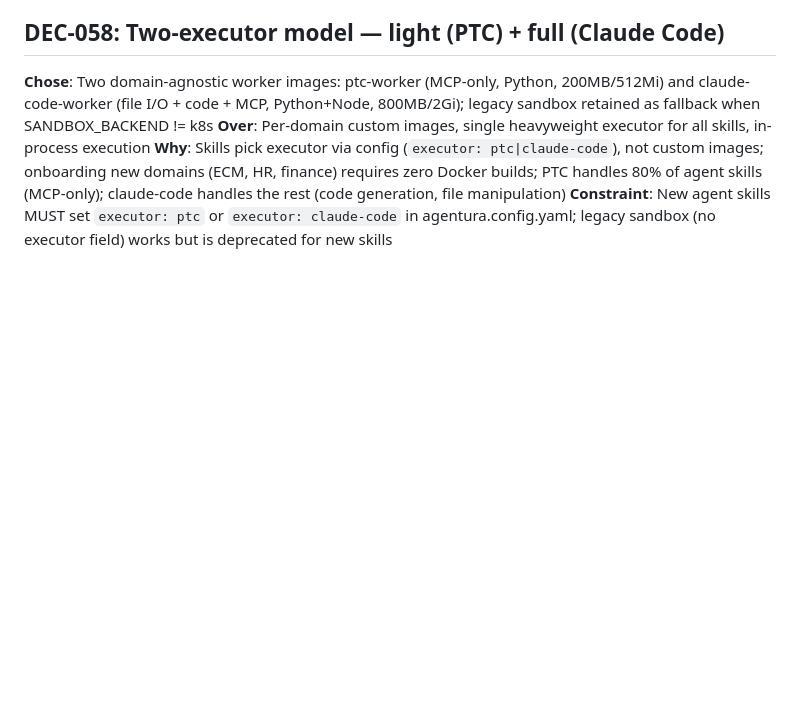
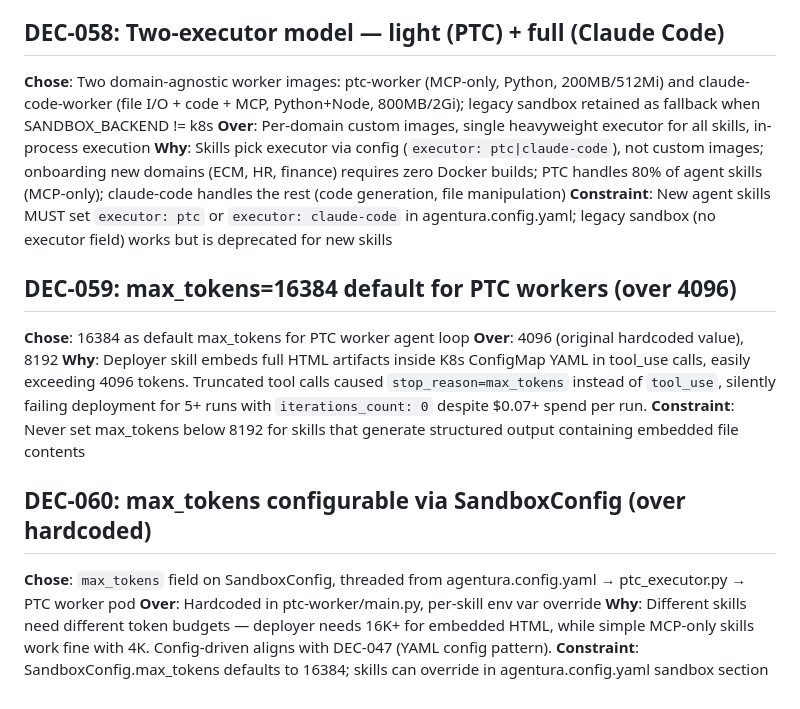
Before and after one commit to srinidhis05/agentura, a Markdown page: DECISIONS.md, the part around the change. Rendered like a GitHub page; blank space fills up the shorter version.

```diff
--- a/DECISIONS.md
+++ b/DECISIONS.md
@@ -119,3 +119,15 @@
 **Over**: Per-domain custom images, single heavyweight executor for all skills, in-process execution
 **Why**: Skills pick executor via config (`executor: ptc|claude-code`), not custom images; onboarding new domains (ECM, HR, finance) requires zero Docker builds; PTC handles 80% of agent skills (MCP-only); claude-code handles the rest (code generation, file manipulation)
 **Constraint**: New agent skills MUST set `executor: ptc` or `executor: claude-code` in agentura.config.yaml; legacy sandbox (no executor field) works but is deprecated for new skills
+
+## DEC-059: max_tokens=16384 default for PTC workers (over 4096)
+**Chose**: 16384 as default max_tokens for PTC worker agent loop
+**Over**: 4096 (original hardcoded value), 8192
+**Why**: Deployer skill embeds full HTML artifacts inside K8s ConfigMap YAML in tool_use calls, easily exceeding 4096 tokens. Truncated tool calls caused `stop_reason=max_tokens` instead of `tool_use`, silently failing deployment for 5+ runs with `iterations_count: 0` despite $0.07+ spend per run.
+**Constraint**: Never set max_tokens below 8192 for skills that generate structured output containing embedded file contents
+
+## DEC-060: max_tokens configurable via SandboxConfig (over hardcoded)
+**Chose**: `max_tokens` field on SandboxConfig, threaded from agentura.config.yaml → ptc_executor.py → PTC worker pod
+**Over**: Hardcoded in ptc-worker/main.py, per-skill env var override
+**Why**: Different skills need different token budgets — deployer needs 16K+ for embedded HTML, while simple MCP-only skills work fine with 4K. Config-driven aligns with DEC-047 (YAML config pattern).
+**Constraint**: SandboxConfig.max_tokens defaults to 16384; skills can override in agentura.config.yaml sandbox section
```
Also changed, not shown: GUARDRAILS.md (+12 -0 lines).
